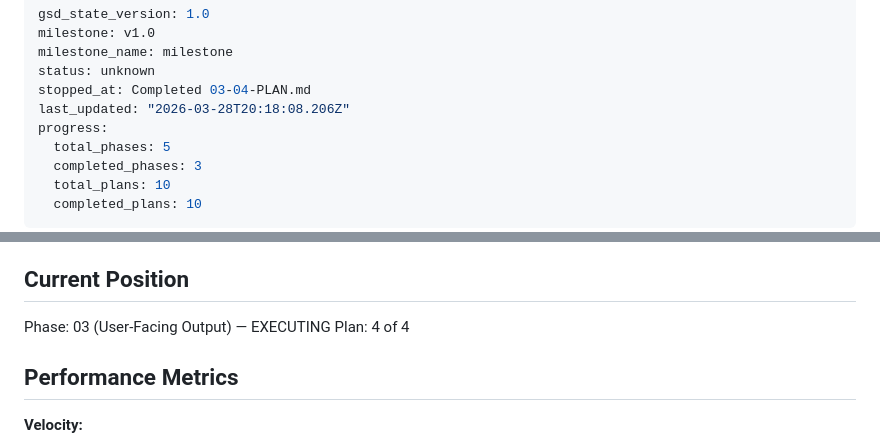
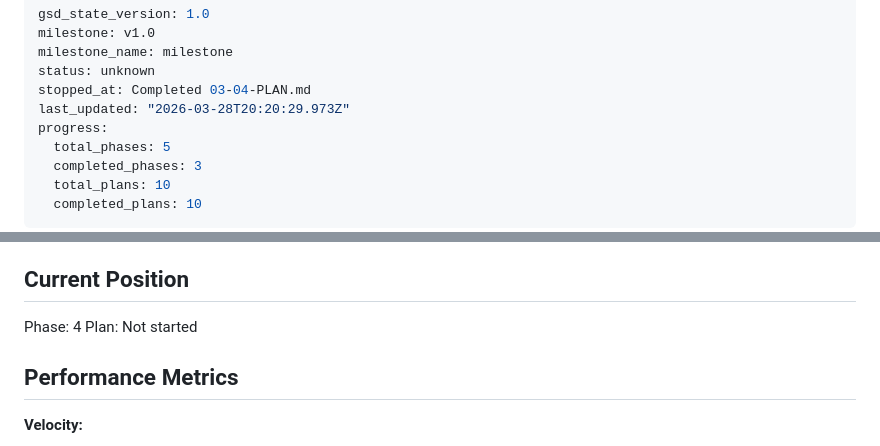
Before and after one commit to madho/fnsvr, a Markdown page: .planning/STATE.md, 2 parts joined by grey strips. Drawn GitHub-style.

Commit message:
docs(phase-03): complete phase execution

```diff
--- a/.planning/STATE.md
+++ b/.planning/STATE.md
@@ -4,7 +4,7 @@ milestone: v1.0
 milestone_name: milestone
 status: unknown
 stopped_at: Completed 03-04-PLAN.md
-last_updated: "2026-03-28T20:18:08.206Z"
+last_updated: "2026-03-28T20:20:29.973Z"
 progress:
   total_phases: 5
   completed_phases: 3
@@ -23,8 +23,8 @@ See: .planning/PROJECT.md (updated 2026-03-28)
 
 ## Current Position
 
-Phase: 03 (User-Facing Output) — EXECUTING
-Plan: 4 of 4
+Phase: 4
+Plan: Not started
 
 ## Performance Metrics
 
```
Also changed, not shown: 1 other file.
